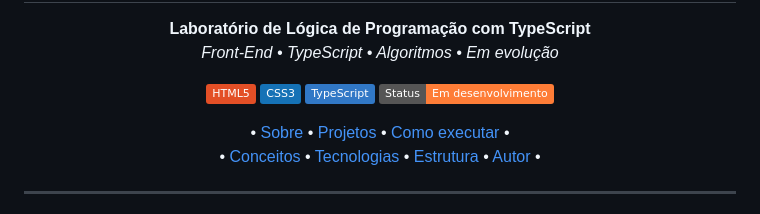
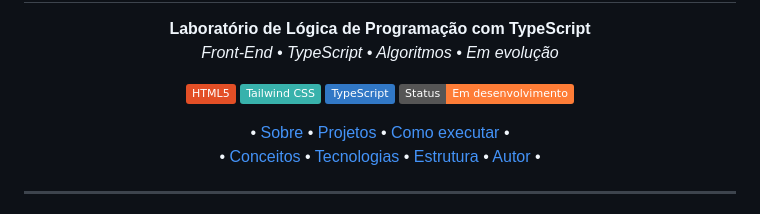
Before and after one commit to Dferreiraz/LogicTS.Lab, a Markdown page: README.md, the part around the change. Drawn GitHub-style; badges without logos.

Commit message:
Replace CSS3 badge with Tailwind CSS badge

```diff
--- a/README.md
+++ b/README.md
@@ -9,7 +9,7 @@
 
 <p align="center">
   <img src="https://img.shields.io/badge/HTML5-E34F26?style=flat&logo=html5&logoColor=white" alt="HTML5">
-  <img src="https://img.shields.io/badge/CSS3-1572B6?style=flat&logo=css3&logoColor=white" alt="CSS3">
+  <img src="https://img.shields.io/badge/Tailwind_CSS-38B2AC?style=flat&logo=tailwind-css&logoColor=white" alt="Tailwind CSS">
   <img src="https://img.shields.io/badge/TypeScript-3178C6?style=flat&logo=typescript&logoColor=white" alt="TypeScript">
   <img src="https://img.shields.io/badge/Status-Em%20desenvolvimento-orange" alt="Status">
 </p>
```
